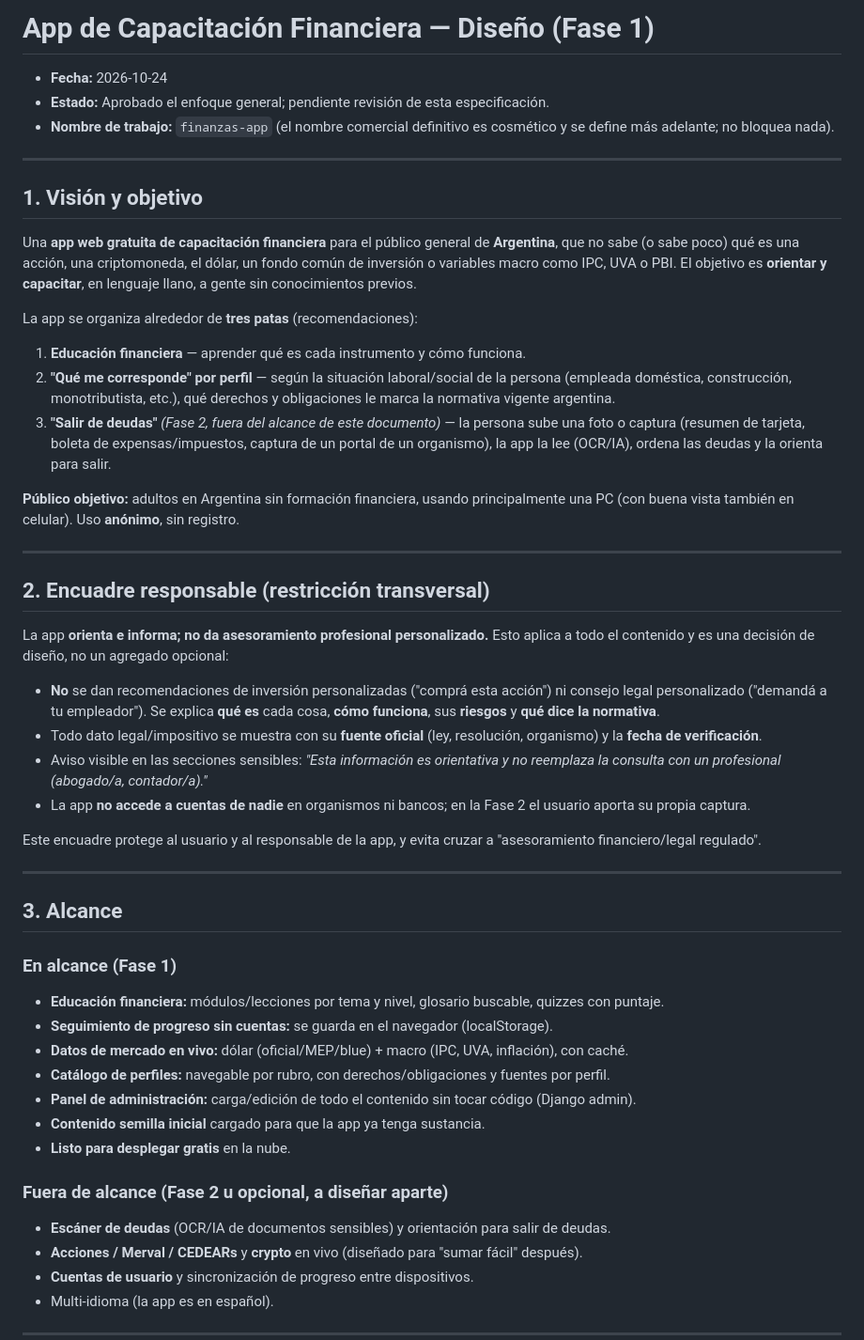
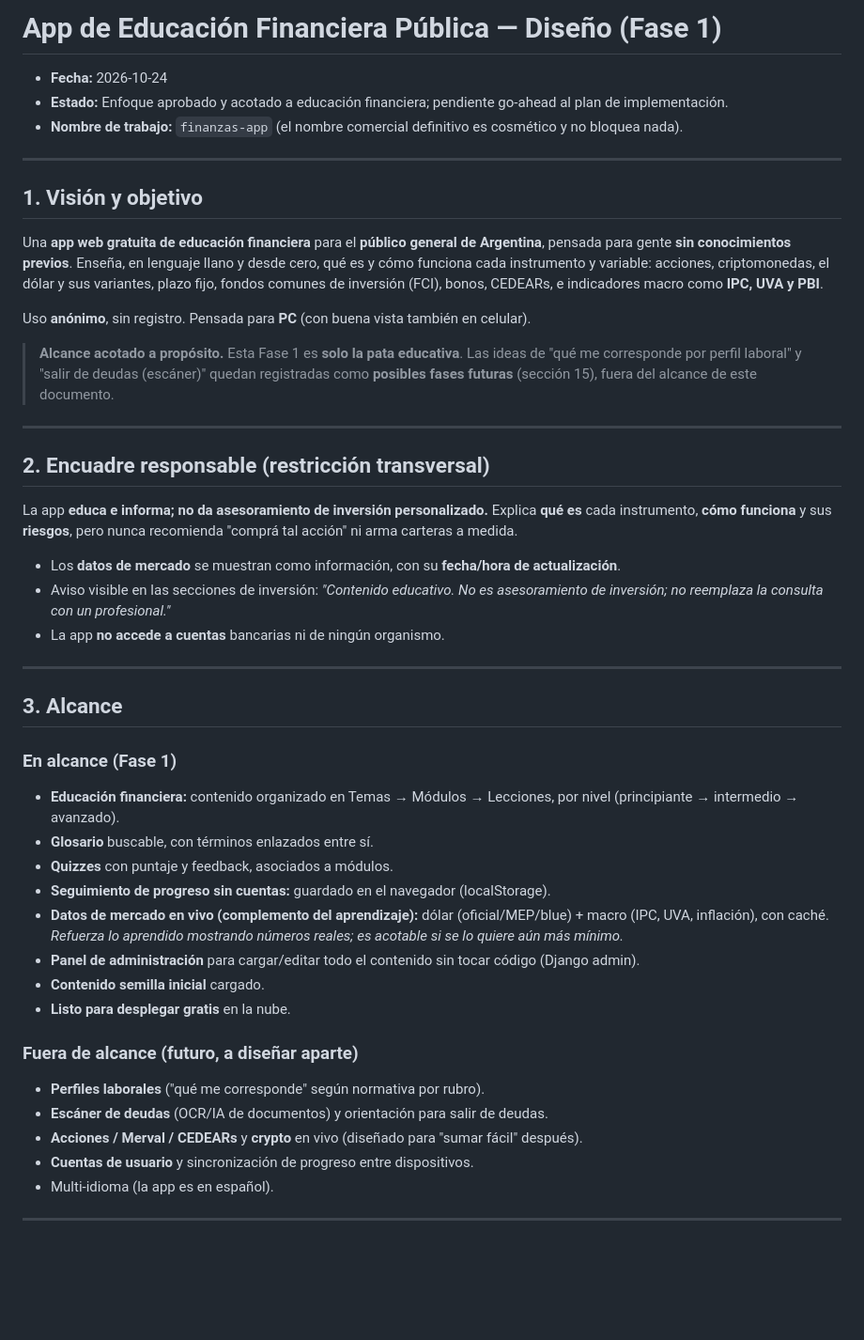
Before and after one commit to cbellini-clvsa/Shippear3, a Markdown page: docs/specs/2026-10-24-fase1-diseno.md, the part around one of its changes. Shown at 94% size. Drawn GitHub-style; blank space fills up the shorter version.

```diff
--- a/docs/specs/2026-10-24-fase1-diseno.md
+++ b/docs/specs/2026-10-24-fase1-diseno.md
@@ -1,50 +1,36 @@
-# App de Capacitación Financiera — Diseño (Fase 1)
+# App de Educación Financiera Pública — Diseño (Fase 1)
 
 - **Fecha:** 2026-10-24
-- **Estado:** Aprobado el enfoque general; pendiente revisión de esta especificación.
-- **Nombre de trabajo:** `finanzas-app` (el nombre comercial definitivo es cosmético y se define más adelante; no bloquea nada).
+- **Estado:** Enfoque aprobado y acotado a educación financiera; pendiente go-ahead al plan de implementación.
+- **Nombre de trabajo:** `finanzas-app` (el nombre comercial definitivo es cosmético y no bloquea nada).
 
 ---
 
 ## 1. Visión y objetivo
 
-Una **app web gratuita de capacitación financiera** para el público general de **Argentina**, que
-no sabe (o sabe poco) qué es una acción, una criptomoneda, el dólar, un fondo común de inversión o
-variables macro como IPC, UVA o PBI. El objetivo es **orientar y capacitar**, en lenguaje llano, a
-gente sin conocimientos previos.
+Una **app web gratuita de educación financiera** para el **público general de Argentina**, pensada
+para gente **sin conocimientos previos**. Enseña, en lenguaje llano y desde cero, qué es y cómo
+funciona cada instrumento y variable: acciones, criptomonedas, el dólar y sus variantes, plazo fijo,
+fondos comunes de inversión (FCI), bonos, CEDEARs, e indicadores macro como **IPC, UVA y PBI**.
 
-La app se organiza alrededor de **tres patas** (recomendaciones):
+Uso **anónimo**, sin registro. Pensada para **PC** (con buena vista también en celular).
 
-1. **Educación financiera** — aprender qué es cada instrumento y cómo funciona.
-2. **"Qué me corresponde" por perfil** — según la situación laboral/social de la persona (empleada
-   doméstica, construcción, monotributista, etc.), qué derechos y obligaciones le marca la normativa
-   vigente argentina.
-3. **"Salir de deudas"** *(Fase 2, fuera del alcance de este documento)* — la persona sube una foto o
-   captura (resumen de tarjeta, boleta de expensas/impuestos, captura de un portal de un organismo),
-   la app la lee (OCR/IA), ordena las deudas y la orienta para salir.
-
-**Público objetivo:** adultos en Argentina sin formación financiera, usando principalmente una PC
-(con buena vista también en celular). Uso **anónimo**, sin registro.
+> **Alcance acotado a propósito.** Esta Fase 1 es **solo la pata educativa**. Las ideas de
+> "qué me corresponde por perfil laboral" y "salir de deudas (escáner)" quedan registradas como
+> **posibles fases futuras** (sección 15), fuera del alcance de este documento.
 
 ---
 
 ## 2. Encuadre responsable (restricción transversal)
 
-La app **orienta e informa; no da asesoramiento profesional personalizado.** Esto aplica a todo el
-contenido y es una decisión de diseño, no un agregado opcional:
+La app **educa e informa; no da asesoramiento de inversión personalizado.** Explica **qué es** cada
+instrumento, **cómo funciona** y sus **riesgos**, pero nunca recomienda "comprá tal acción" ni arma
+carteras a medida.
 
-- **No** se dan recomendaciones de inversión personalizadas ("comprá esta acción") ni consejo legal
-  personalizado ("demandá a tu empleador"). Se explica **qué es** cada cosa, **cómo funciona**, sus
-  **riesgos** y **qué dice la normativa**.
-- Todo dato legal/impositivo se muestra con su **fuente oficial** (ley, resolución, organismo) y la
-  **fecha de verificación**.
-- Aviso visible en las secciones sensibles: *"Esta información es orientativa y no reemplaza la
-  consulta con un profesional (abogado/a, contador/a)."*
-- La app **no accede a cuentas de nadie** en organismos ni bancos; en la Fase 2 el usuario aporta su
-  propia captura.
-
-Este encuadre protege al usuario y al responsable de la app, y evita cruzar a "asesoramiento
-financiero/legal regulado".
+- Los **datos de mercado** se muestran como información, con su **fecha/hora de actualización**.
+- Aviso visible en las secciones de inversión: *"Contenido educativo. No es asesoramiento de
+  inversión; no reemplaza la consulta con un profesional."*
+- La app **no accede a cuentas** bancarias ni de ningún organismo.
 
 ---
 
@@ -52,18 +38,22 @@ financiero/legal regulado".
 
 ### En alcance (Fase 1)
 
-- **Educación financiera:** módulos/lecciones por tema y nivel, glosario buscable, quizzes con
-  puntaje.
-- **Seguimiento de progreso sin cuentas:** se guarda en el navegador (localStorage).
-- **Datos de mercado en vivo:** dólar (oficial/MEP/blue) + macro (IPC, UVA, inflación), con caché.
-- **Catálogo de perfiles:** navegable por rubro, con derechos/obligaciones y fuentes por perfil.
-- **Panel de administración:** carga/edición de todo el contenido sin tocar código (Django admin).
-- **Contenido semilla inicial** cargado para que la app ya tenga sustancia.
+- **Educación financiera:** contenido organizado en Temas → Módulos → Lecciones, por nivel
+  (principiante → intermedio → avanzado).
+- **Glosario** buscable, con términos enlazados entre sí.
+- **Quizzes** con puntaje y feedback, asociados a módulos.
+- **Seguimiento de progreso sin cuentas:** guardado en el navegador (localStorage).
+- **Datos de mercado en vivo (complemento del aprendizaje):** dólar (oficial/MEP/blue) + macro
+  (IPC, UVA, inflación), con caché. *Refuerza lo aprendido mostrando números reales; es acotable
+  si se lo quiere aún más mínimo.*
+- **Panel de administración** para cargar/editar todo el contenido sin tocar código (Django admin).
+- **Contenido semilla inicial** cargado.
 - **Listo para desplegar gratis** en la nube.
 
-### Fuera de alcance (Fase 2 u opcional, a diseñar aparte)
+### Fuera de alcance (futuro, a diseñar aparte)
 
-- **Escáner de deudas** (OCR/IA de documentos sensibles) y orientación para salir de deudas.
+- **Perfiles laborales** ("qué me corresponde" según normativa por rubro).
+- **Escáner de deudas** (OCR/IA de documentos) y orientación para salir de deudas.
 - **Acciones / Merval / CEDEARs** y **crypto** en vivo (diseñado para "sumar fácil" después).
 - **Cuentas de usuario** y sincronización de progreso entre dispositivos.
 - Multi-idioma (la app es en español).
```
Also changed, not shown: other parts of docs/specs/2026-10-24-fase1-diseno.md (+54 -96 lines).
